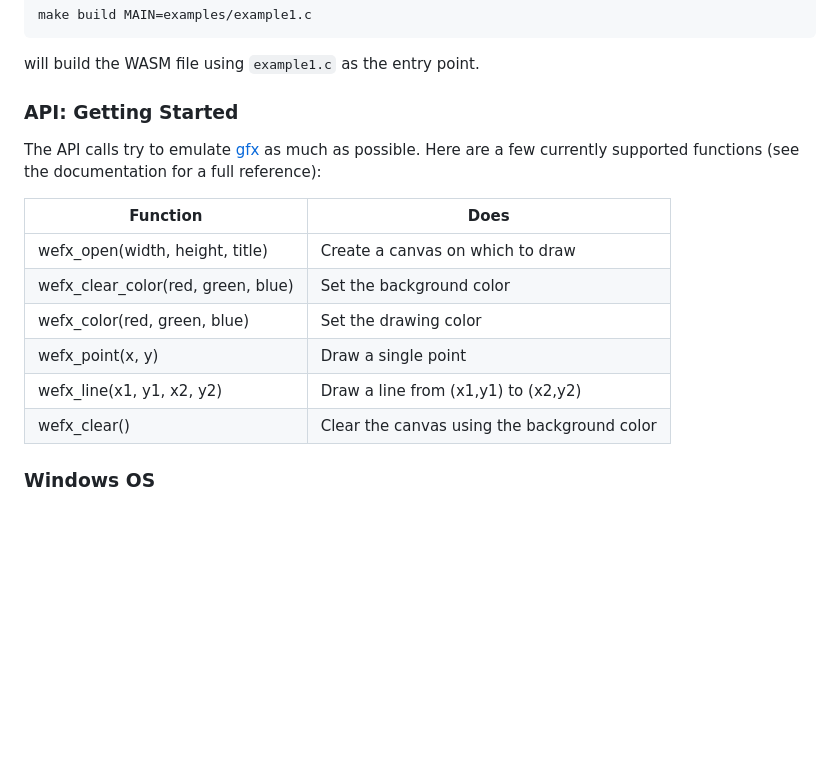
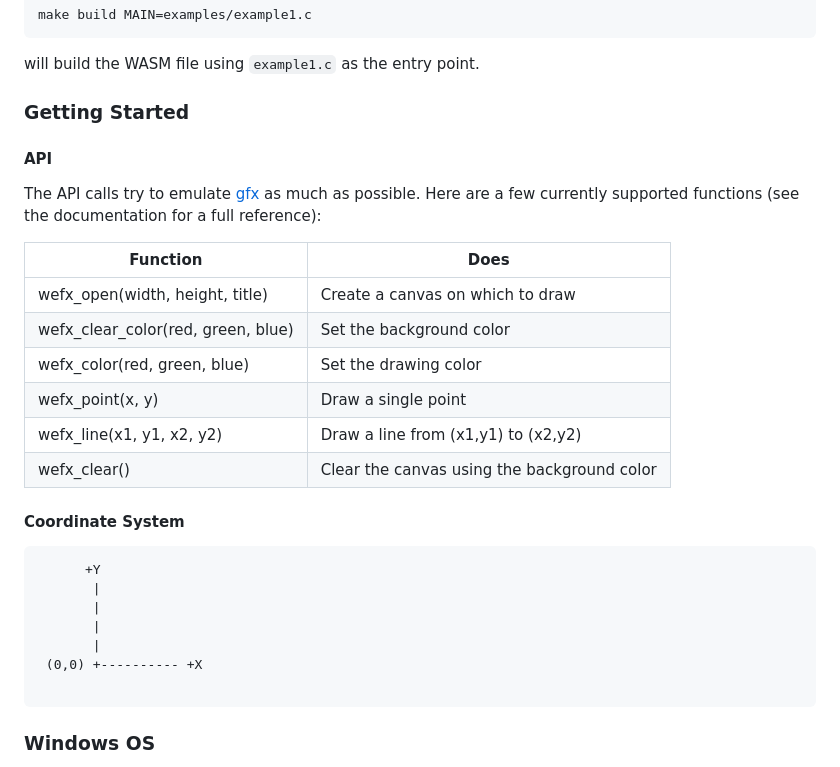
Before and after one commit to robrohan/wefx, a Markdown page: README.md, the part around the change. GitHub-like rendering; blank space fills up the shorter version.

Commit message:
Adding note about coordinate system

````diff
--- a/README.md
+++ b/README.md
@@ -124,7 +124,9 @@ make build MAIN=examples/example1.c
 
 will build the WASM file using `example1.c` as the entry point.
 
-### API: Getting Started
+### Getting Started
+
+#### API
 
 The API calls try to emulate [gfx][gfx] as much as possible. Here are a few currently supported functions (see the documentation for a full reference):
 
@@ -137,6 +139,18 @@ The API calls try to emulate [gfx][gfx] as much as possible. Here are a few curr
 |wefx_line(x1, y1, x2, y2) | Draw a line from (x1,y1) to (x2,y2) |
 |wefx_clear() | Clear the canvas using the background color |
 
+#### Coordinate System
+
+```
+      +Y
+       |
+       |
+       |
+       |
+ (0,0) +---------- +X
+
+```
+
 ### Windows OS
 
 I have not run this on Windows, but you should be able to build it with Visual
````
